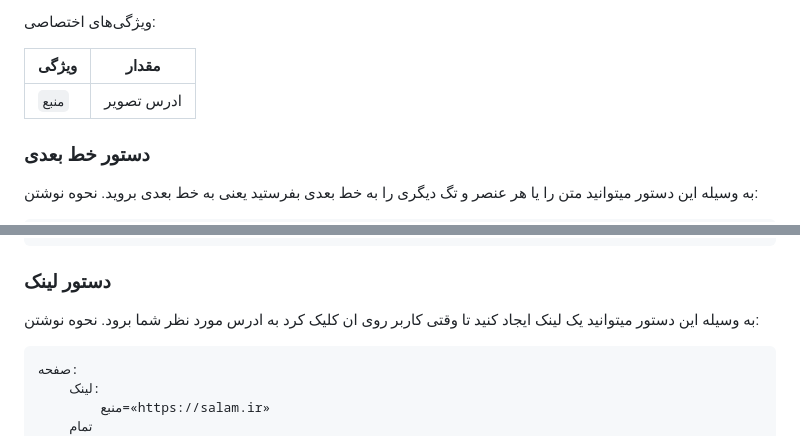
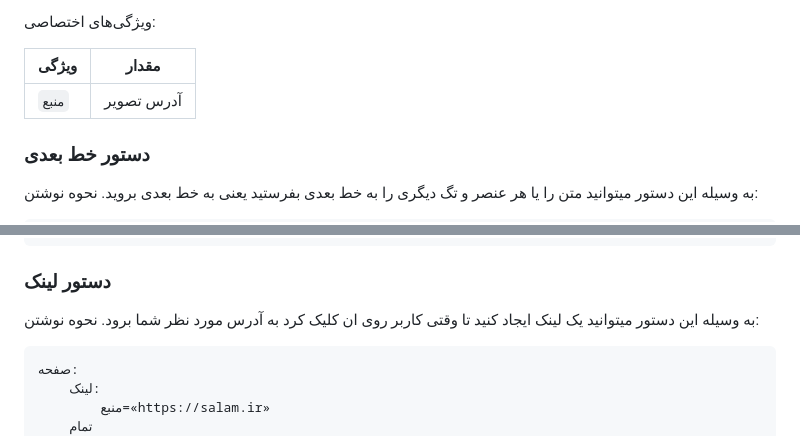
Before and after one commit to mohamadreza1388/Salam-Document, a Markdown page: fa/README.md, 2 parts joined by grey strips. Drawn GitHub-style.

````diff
--- a/fa/README.md
+++ b/fa/README.md
@@ -213,7 +213,7 @@
 
 | ویژگی    | مقدار |
 | -------- | ------- |
-| `منبع`  | ادرس تصویر   |
+| `منبع`  | آدرس تصویر   |
 
 
 ### دستور خط بعدی
@@ -242,7 +242,7 @@
 
 ### دستور لینک
 
-به وسیله این دستور میتوانید یک لینک ایجاد کنید تا وقتی کاربر روی ان کلیک کرد به ادرس مورد نظر شما برود.
+به وسیله این دستور میتوانید یک لینک ایجاد کنید تا وقتی کاربر روی ان کلیک کرد به آدرس مورد نظر شما برود.
 نحوه نوشتن:
 ```
 صفحه:
````
